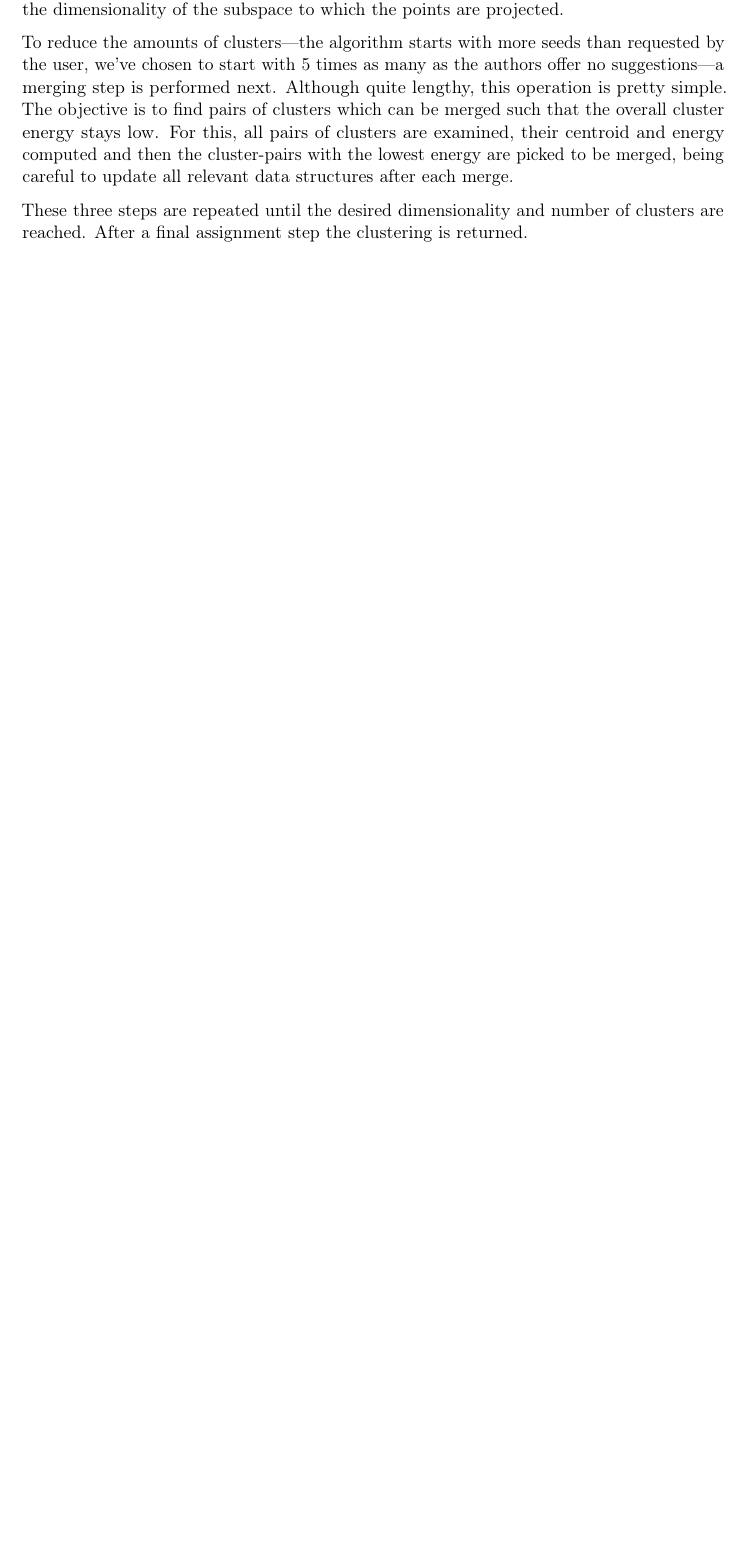
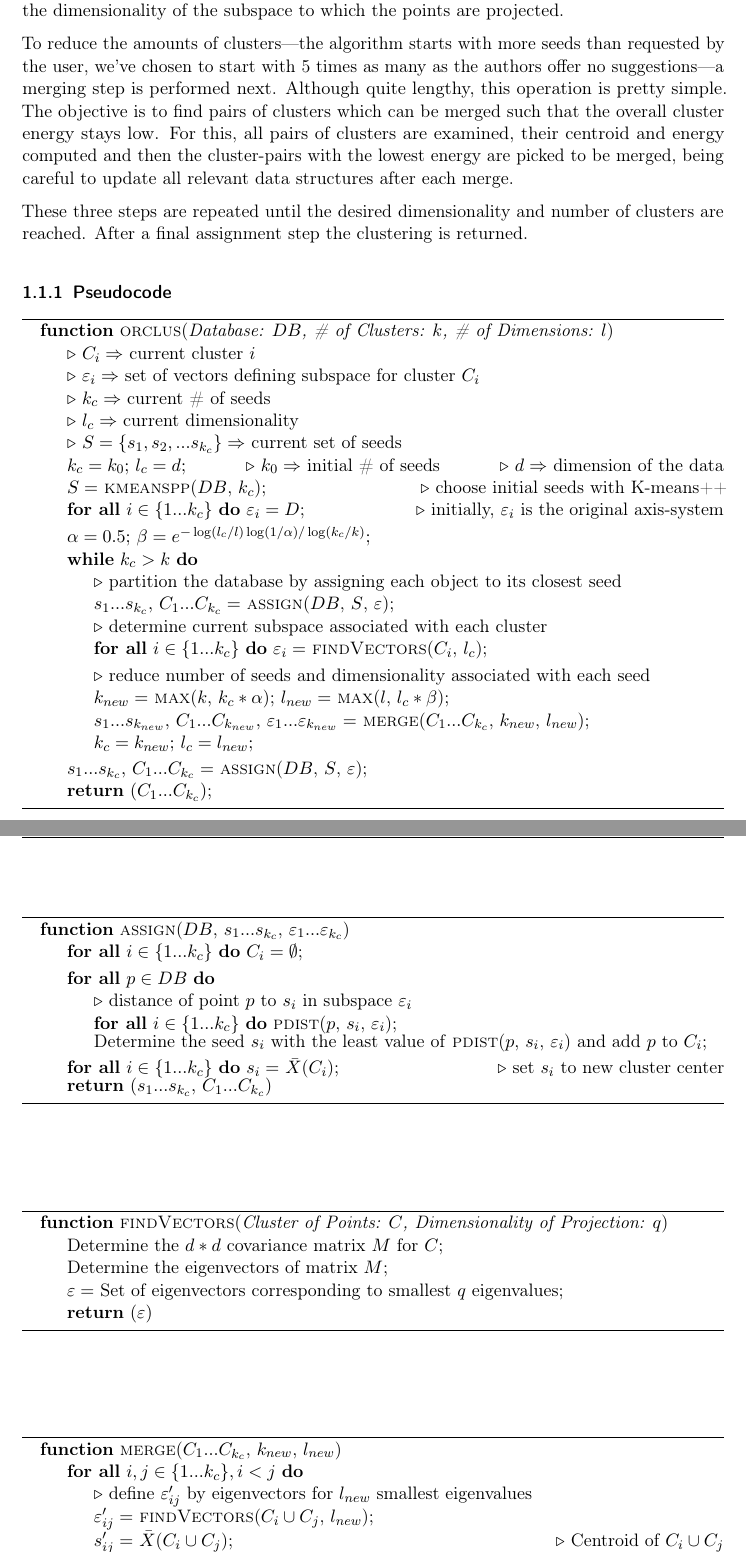
Before and after one commit to biederfrau/subspace_clustering, a LaTeX document (report.tex): part of page 2 of 4 before the commit and two parts of pages 2 and 3 of 6 after it, the two joined at a grey line, cut so that both start at the same text, the shorter picture padded with empty space. Compiled offline with pdfLaTeX.

Commit message:
added pseudocode

```diff
--- a/report.tex
+++ b/report.tex
@@ -15,6 +15,9 @@
 \usepackage{color}
 \usepackage{fancyhdr}
 \usepackage{blindtext}
+\usepackage[noend]{algpseudocode}
+\usepackage{algorithm}
+\algnewcommand{\LineComment}[1]{\State \(\triangleright\) #1}
 
 \usepackage{subcaption}
 \usepackage{booktabs}
@@ -96,4 +99,82 @@ careful to update all relevant data structures after each merge.
 These three steps are repeated until the desired dimensionality and number of
 clusters are reached. After a final assignment step the clustering is returned.
 
-%% TODO: pseudocode
+\subsubsection{Pseudocode}
+%%%%%%%%%% ORCLUS
+\begin{algorithm}
+\begin{algorithmic}
+\Function{orclus}{\textit{Database: $DB$, \# of Clusters: $k$, \# of Dimensions: $l$}}
+    \LineComment{$C_i \Rightarrow$ current cluster $i$}
+    \LineComment{$\varepsilon_i \Rightarrow$ set of vectors defining subspace for cluster $C_i$}
+    \LineComment{$k_c \Rightarrow$ current \# of seeds}
+    \LineComment{$l_c \Rightarrow$ current dimensionality}
+    \LineComment{$S = \{s_1, s_2, ... s_{k_c}\} \Rightarrow$ current set of seeds}
+    \State $k_c = k_0;$ $l_c = d;$ \Comment{$k_0 \Rightarrow$ initial \# of seeds} \Comment{$d \Rightarrow$ dimension of the data}
+    \State $S =$ \Call{kmeanspp}{$DB$, $k_c$}; \Comment{choose initial seeds with K-means++}
+    \ForAll{$i \in \{1 ... k_c\}$}
+        $\varepsilon_i = D$; \Comment{initially, $\varepsilon_i$ is the original axis-system}
+    \EndFor
+    \State $\alpha = 0.5;$ $\beta = e^{-\log (l_c/l)\log (1/\alpha) / \log (k_c/k)};$
+    \While{$k_c > k$}
+        \LineComment{partition the database by assigning each object to its closest seed}
+        \State $s_1 ... s_{k_c},$ $C_1...C_{k_c} =$ \Call{assign}{$DB$, $S$, $\varepsilon$};
+        \LineComment{determine current subspace associated with each cluster}
+        \ForAll{$i \in \{1...k_c\}$}
+            $\varepsilon_i =$ \Call{findVectors}{$C_i$, $l_c$};
+        \EndFor
+        \LineComment{reduce number of seeds and dimensionality associated with each seed}
+        \State $k_{new} =$ \Call{max}{$k$, $k_c * \alpha$}; $l_{new} =$ \Call{max}{$l$, $l_c * \beta$};
+        \State $s_1...s_{k_{new}},$ $C_1...C_{k_{new}},$ $\varepsilon_1...\varepsilon_{k_{new}} =$ \Call{merge}{$C_1...C_{k_c}$, $k_{new}$, $l_{new}$};
+        \State $k_c = k_{new};$ $l_c = l_{new};$
+    \EndWhile
+    \State $s_1...s_{k_c},$ $C_1...C_{k_c} =$ \Call{assign}{$DB$, $S$, $\varepsilon$};
+    \State \Return $(C_1...C_{k_c})$;
+\EndFunction
+\end{algorithmic}
+\end{algorithm}
+
+%%%%%%%%%% ASSIGN
+\begin{algorithm}
+\begin{algorithmic}
+\Function{assign}{$DB$, $s_1...s_{k_c}$, $\varepsilon_1...\varepsilon_{k_c}$}
+   \ForAll{$i \in \{1...k_c\}$}
+        $C_i = \emptyset$;
+   \EndFor
+   \ForAll{$p \in DB$}
+       \LineComment{distance of point $p$ to $s_i$ in subspace $\varepsilon_i$}
+        \ForAll{$i \in \{1...k_c\}$}
+            \Call{pdist}{$p$, $s_i$, $\varepsilon_i$};
+        \EndFor
+        Determine the seed $s_i$ with the least value of \Call{pdist}{$p$, $s_i$, $\varepsilon_i$} and add $p$ to $C_i$;
+   \EndFor
+   \ForAll{$i \in \{1 ... k_c\}$}
+        $s_i =$ \Call{$\bar{X}$}{$C_i$};
+        \Comment{set $s_i$ to new cluster center}
+   \EndFor
+   \Return $(s_1...s_{k_c},$ $C_1...C_{k_c})$
+\EndFunction
+\end{algorithmic}
+\end{algorithm}
+
+%%%%%%%%%% FINDVECTORS
+\begin{algorithm}
+\begin{algorithmic}
+\Function{findVectors}{\textit{Cluster of Points: $C$, Dimensionality of Projection: $q$}}
+    \State Determine the $d*d$ covariance matrix $M$ for $C$;
+    \State Determine the eigenvectors of matrix $M$;
+    \State $\varepsilon =$ Set of eigenvectors corresponding  to smallest $q$ eigenvalues;
+    \State \Return $(\varepsilon)$
+\EndFunction
+\end{algorithmic}
+\end{algorithm}
+
+%%%%%%%%%% MERGE
+\begin{algorithm}
+\begin{algorithmic}
+\Function{merge}{$C_1...C_{k_c}$, $k_{new}$, $l_{new}$}
+    \ForAll{$i,j \in \{1...k_c\}, i < j$}
+        \LineComment{define $\varepsilon'_{ij}$ by eigenvectors for $l_{new}$ smallest eigenvalues}
+        \State $\varepsilon'_{ij} =$ \Call{findVectors}{$C_i \cup C_j$, $l_{new}$};
+        \State $s'_{ij} =$ \Call{$\bar{X}$}{$C_i \cup C_j$};
+        \Comment{Centroid of $C_i \cup C_j$}
+        \LineComment{compute projected energy of $C_i \cup C_j$ in subspace $\varepsilon'_{ij}$}
```
Also changed, not shown: report.tex (25 more changed lines).
